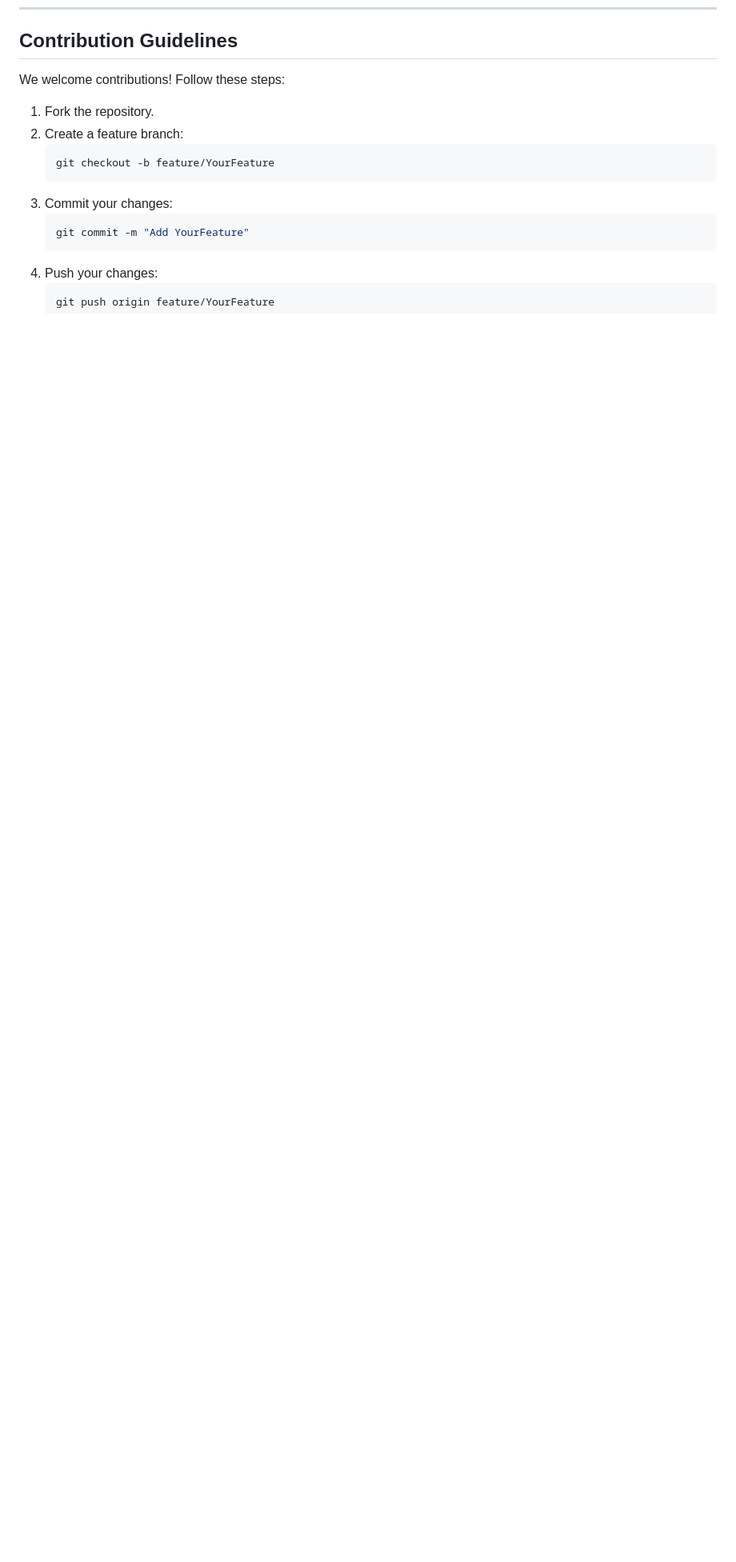
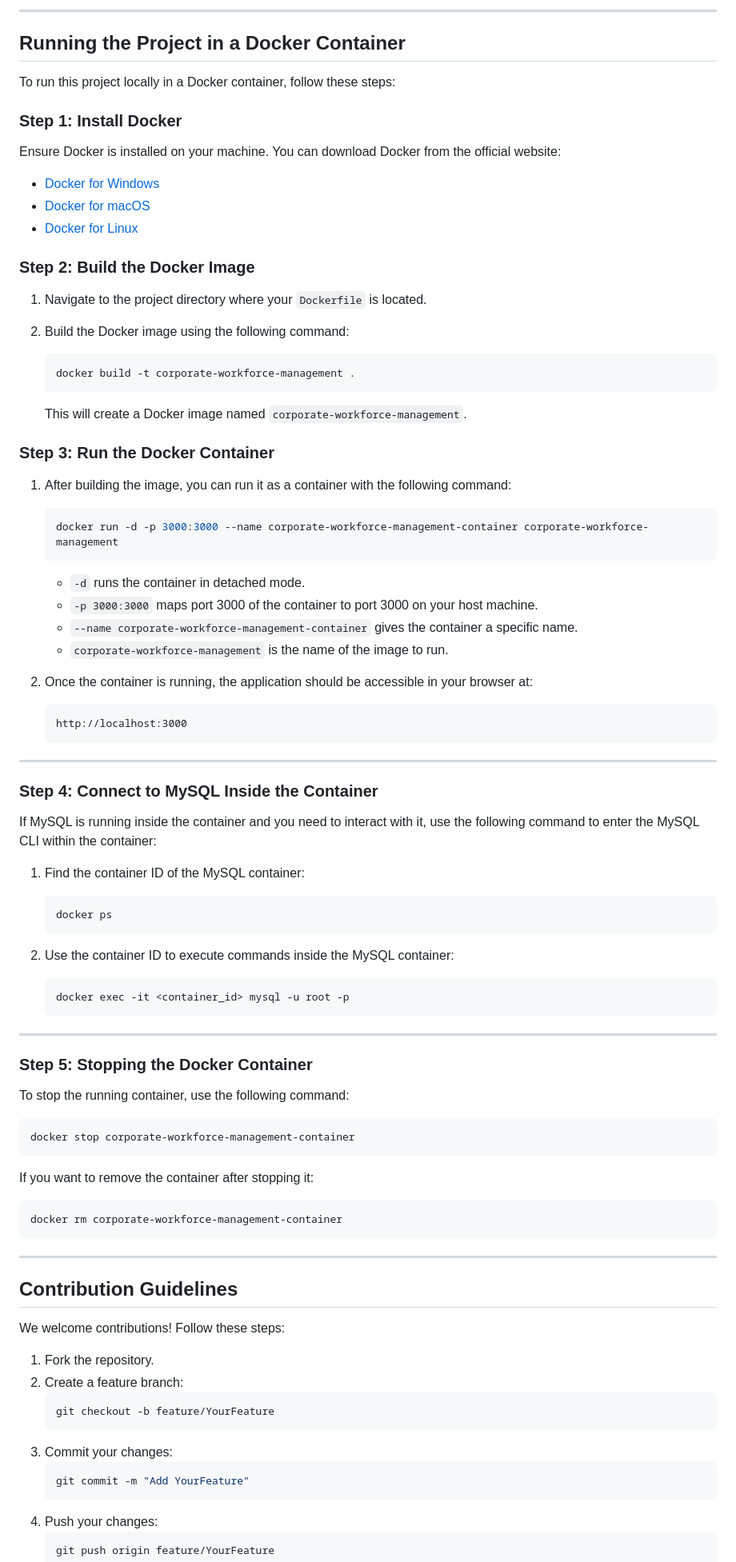
Before and after one commit to sampathvenur/corporate-workforce-management, a Markdown page: README.md, the part around one of its changes. Shown at 80% size. Rendered like a GitHub page; blank space fills up the shorter version.

````diff
--- a/README.md
+++ b/README.md
@@ -140,3 +226,84 @@ cd corporate-workforce-management
+---
+
+## Running the Project in a Docker Container
+
+To run this project locally in a Docker container, follow these steps:
+
+### Step 1: Install Docker
+
+Ensure Docker is installed on your machine. You can download Docker from the official website:
+
+- [Docker for Windows](https://www.docker.com/products/docker-desktop)
+- [Docker for macOS](https://www.docker.com/products/docker-desktop)
+- [Docker for Linux](https://docs.docker.com/get-docker/)
+
+### Step 2: Build the Docker Image
+
+1. Navigate to the project directory where your `Dockerfile` is located.
+
+2. Build the Docker image using the following command:
+
+   ```bash
+   docker build -t corporate-workforce-management .
+   ```
+
+   This will create a Docker image named `corporate-workforce-management`.
+
+### Step 3: Run the Docker Container
+
+1. After building the image, you can run it as a container with the following command:
+
+   ```bash
+   docker run -d -p 3000:3000 --name corporate-workforce-management-container corporate-workforce-management
+   ```
+
+   - `-d` runs the container in detached mode.
+   - `-p 3000:3000` maps port 3000 of the container to port 3000 on your host machine.
+   - `--name corporate-workforce-management-container` gives the container a specific name.
+   - `corporate-workforce-management` is the name of the image to run.
+
+2. Once the container is running, the application should be accessible in your browser at:
+
+   ```
+   http://localhost:3000
+   ```
+
+---
+
+### Step 4: Connect to MySQL Inside the Container
+
+If MySQL is running inside the container and you need to interact with it, use the following command to enter the MySQL CLI within the container:
+
+1. Find the container ID of the MySQL container:
+
+   ```bash
+   docker ps
+   ```
+
+2. Use the container ID to execute commands inside the MySQL container:
+
+   ```bash
+   docker exec -it <container_id> mysql -u root -p
+   ```
+
+---
+
+### Step 5: Stopping the Docker Container
+
+To stop the running container, use the following command:
+
+```bash
+docker stop corporate-workforce-management-container
+```
+
+If you want to remove the container after stopping it:
+
+```bash
+docker rm corporate-workforce-management-container
+```
+
+---
+
 ## Contribution Guidelines
 
 We welcome contributions! Follow these steps:
````
Also changed, not shown: other parts of README.md (+86 -0 lines).
